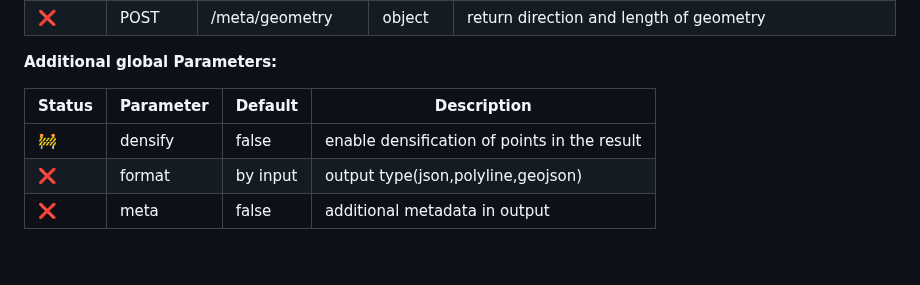
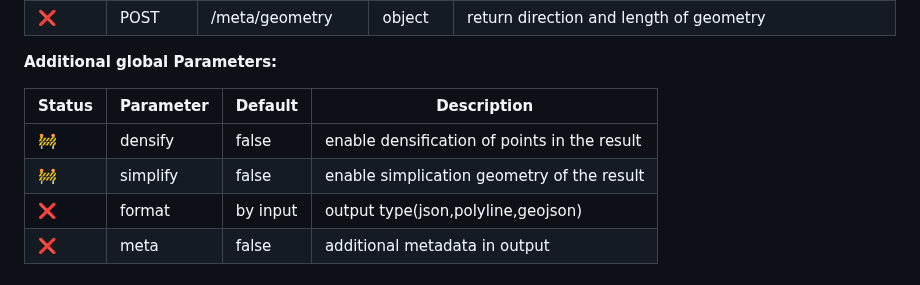
Before and after one commit to opengeo-tech/GeoPicker, a Markdown page: README.md, the part around the change. Rendered like a GitHub page.

```diff
--- a/README.md
+++ b/README.md
@@ -42,6 +42,7 @@ https://gist.github.com/stefanocudini/77f36db813997e057d3fd163cbe04a73
 |Status|Parameter| Default  | Description |
 |------|---------|----------|-------------|
 |  🚧  | densify | false    | enable densification of points in the result |
+|  🚧  | simplify| false    | enable simplication geometry of the result |
 |  ❌  | format  | by input | output type(json,polyline,geojson) |
 |  ❌  | meta    | false    | additional metadata in output |
 
```
